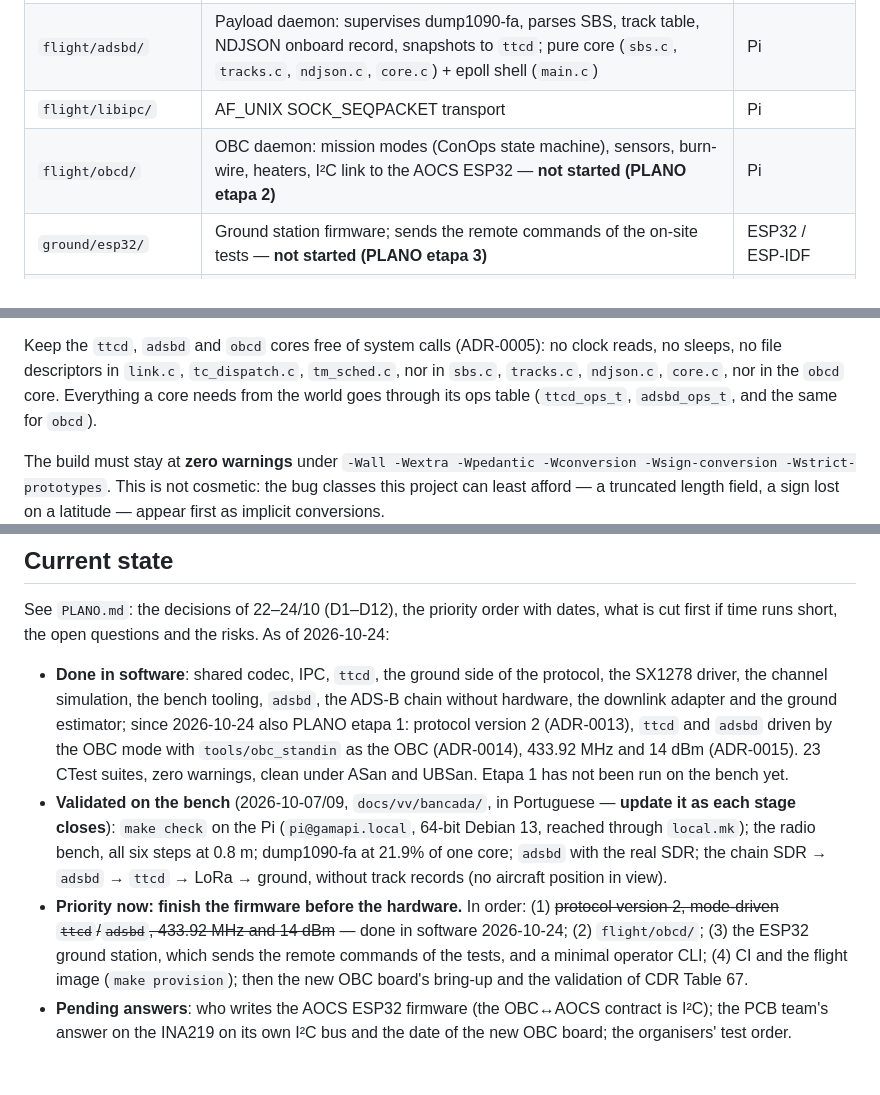
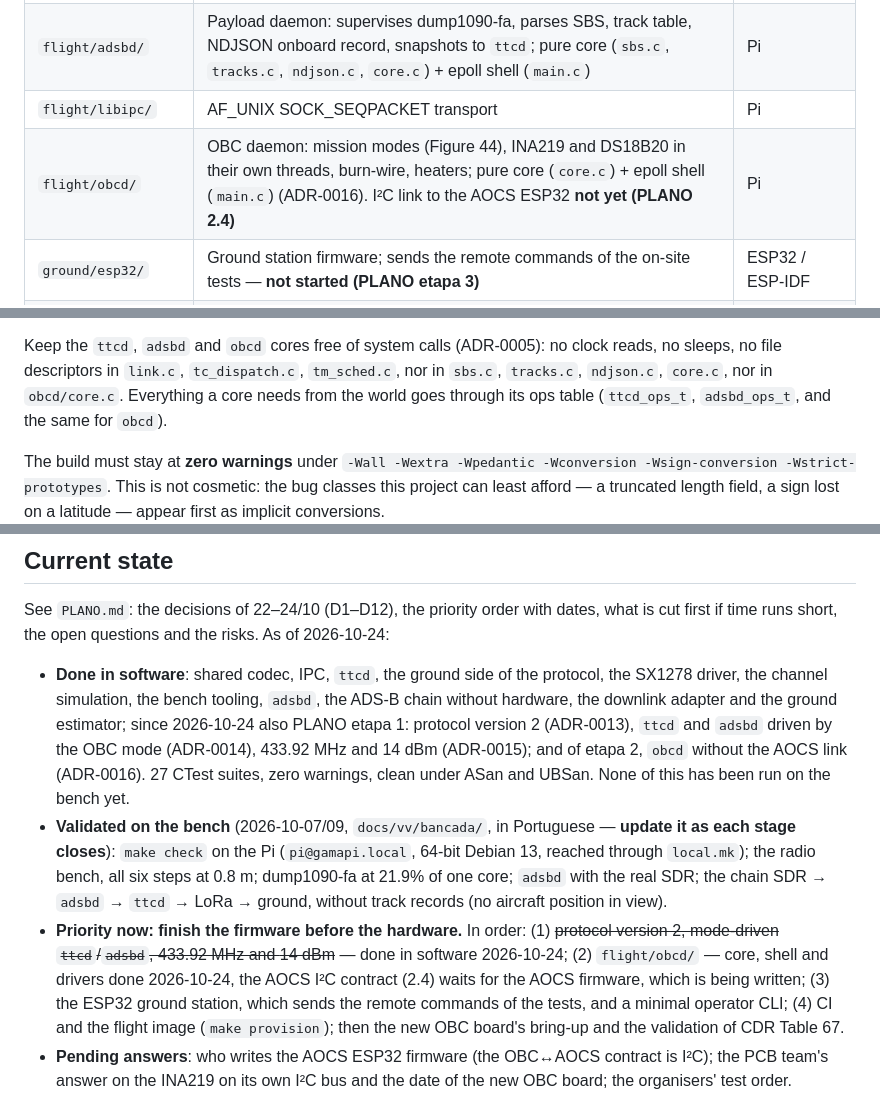
Before and after one commit to GamaCubeDesign/ttecGCD26, a Markdown page: AGENTS.md, 3 parts joined by grey strips. Rendered like a GitHub page; blank space fills up the shorter version.

Commit message:
ai: atualiza o AGENTS.md com o obcd

```diff
--- a/AGENTS.md
+++ b/AGENTS.md
@@ -24,7 +24,7 @@ proposing anything that moves bytes over the radio, check it against
 | `flight/radio/` | SX1278 driver over an abstract bus; Linux bus (spidev + GPIO chardev); radio backends (sx1278, udp) | Pi |
 | `flight/adsbd/` | Payload daemon: supervises dump1090-fa, parses SBS, track table, NDJSON onboard record, snapshots to `ttcd`; pure core (`sbs.c`, `tracks.c`, `ndjson.c`, `core.c`) + epoll shell (`main.c`) | Pi |
 | `flight/libipc/` | AF_UNIX SOCK_SEQPACKET transport | Pi |
-| `flight/obcd/` | OBC daemon: mission modes (ConOps state machine), sensors, burn-wire, heaters, I²C link to the AOCS ESP32 — **not started (PLANO etapa 2)** | Pi |
+| `flight/obcd/` | OBC daemon: mission modes (Figure 44), INA219 and DS18B20 in their own threads, burn-wire, heaters; pure core (`core.c`) + epoll shell (`main.c`) (ADR-0016). I²C link to the AOCS ESP32 **not yet (PLANO 2.4)** | Pi |
 | `ground/esp32/` | Ground station firmware; sends the remote commands of the on-site tests — **not started (PLANO etapa 3)** | ESP32 / ESP-IDF |
 | `ground/host/` | Downlink → estimator adapter (`tracks_to_ndjson.py`); origin/destination estimator and dashboard (`ground-aeronaves/`, a teammate's project, merged 2026-09-28); airport DB importer. Operator CLI not started | PC, Python |
 | `tools/analysis/` | Budget calculator (`lora_budget.py`), time-on-air from logs (`toa_from_log.py`), requirement quote check, downlink emulation over full captures (`downlink_emulation.py`) | PC |
@@ -97,8 +96,8 @@ change link behaviour, rerun it and update the ADR's verification table.
 
 Keep the `ttcd`, `adsbd` and `obcd` cores free of system calls (ADR-0005):
 no clock reads, no sleeps, no file descriptors in `link.c`, `tc_dispatch.c`,
-`tm_sched.c`, nor in `sbs.c`, `tracks.c`, `ndjson.c`, `core.c`, nor in the
-`obcd` core. Everything a core needs from the world goes through its ops
+`tm_sched.c`, nor in `sbs.c`, `tracks.c`, `ndjson.c`, `core.c`, nor in
+`obcd/core.c`. Everything a core needs from the world goes through its ops
 table (`ttcd_ops_t`, `adsbd_ops_t`, and the same for `obcd`).
 
 The build must stay at **zero warnings** under `-Wall -Wextra -Wpedantic
@@ -195,10 +194,10 @@ risks. As of 2026-10-24:
   protocol, the SX1278 driver, the channel simulation, the bench tooling,
   `adsbd`, the ADS-B chain without hardware, the downlink adapter and the
   ground estimator; since 2026-10-24 also PLANO etapa 1: protocol version 2
-  (ADR-0013), `ttcd` and `adsbd` driven by the OBC mode with
-  `tools/obc_standin` as the OBC (ADR-0014), 433.92 MHz and 14 dBm
-  (ADR-0015). 23 CTest suites, zero warnings, clean under ASan and UBSan.
-  Etapa 1 has not been run on the bench yet.
+  (ADR-0013), `ttcd` and `adsbd` driven by the OBC mode (ADR-0014),
+  433.92 MHz and 14 dBm (ADR-0015); and of etapa 2, `obcd` without the AOCS
+  link (ADR-0016). 27 CTest suites, zero warnings, clean under ASan and
+  UBSan. None of this has been run on the bench yet.
 - **Validated on the bench** (2026-10-07/09, `docs/vv/bancada/`, in
   Portuguese — **update it as each stage closes**): `make check` on the Pi
   (`pi@gamapi.local`, 64-bit Debian 13, reached through `local.mk`); the
@@ -207,7 +206,9 @@ risks. As of 2026-10-24:
   ground, without track records (no aircraft position in view).
 - **Priority now: finish the firmware before the hardware.** In order:
   (1) ~~protocol version 2, mode-driven `ttcd`/`adsbd`, 433.92 MHz and
-  14 dBm~~ — done in software 2026-10-24; (2) `flight/obcd/`; (3) the ESP32
+  14 dBm~~ — done in software 2026-10-24; (2) `flight/obcd/` — core, shell
+  and drivers done 2026-10-24, the AOCS I²C contract (2.4) waits for the
+  AOCS firmware, which is being written; (3) the ESP32
   ground station, which sends the remote commands of the tests, and a
   minimal operator CLI; (4) CI and the flight image (`make provision`); then
   the new OBC board's bring-up and the validation of CDR Table 67.
```
Also changed, not shown: other parts of AGENTS.md (+0 -1 lines).
